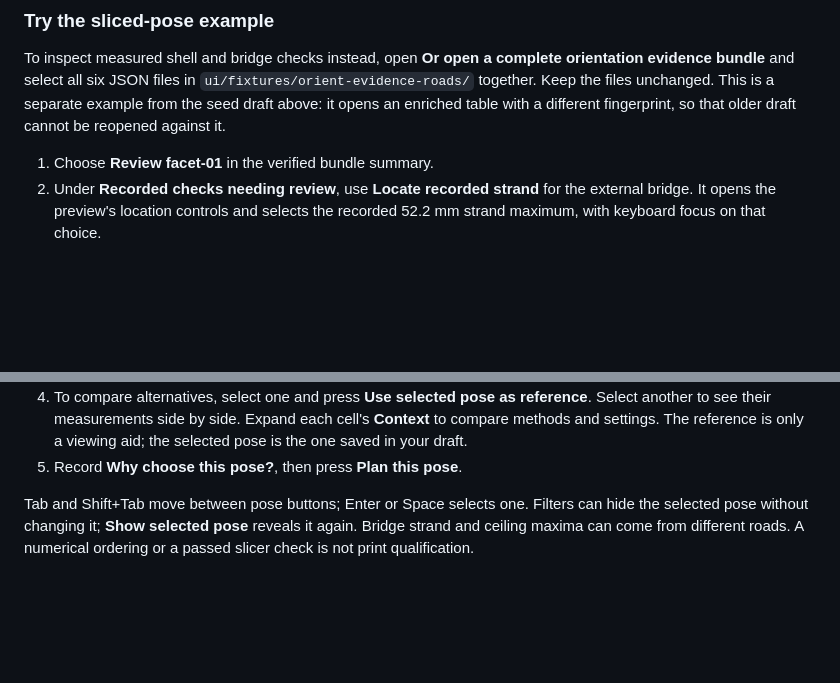
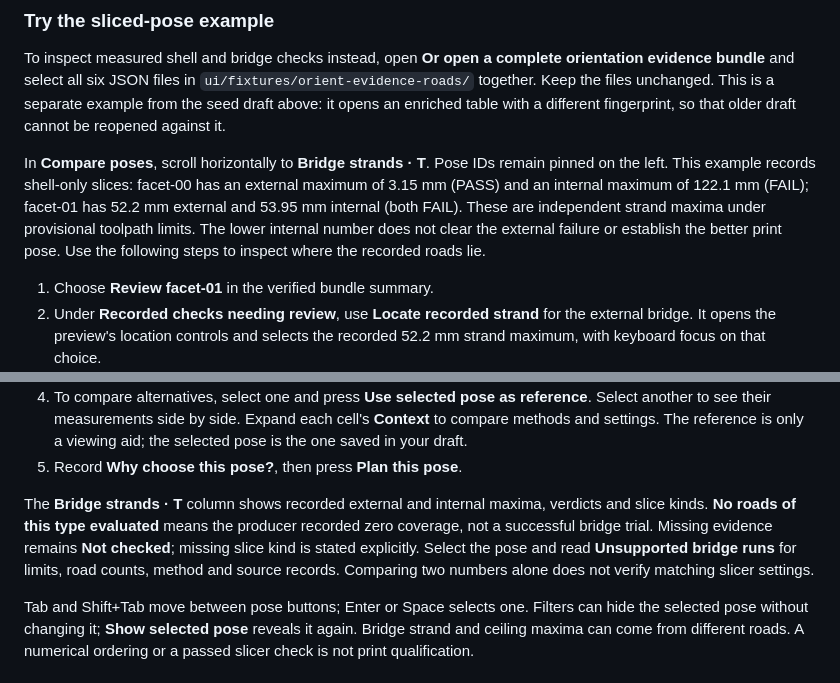
Before and after one commit to thereprocase/fdm-design-toy, a Markdown page: ui/WORKFLOW.md, 2 parts joined by grey strips. GitHub-like rendering; blank space fills up the shorter version.

```diff
--- a/ui/WORKFLOW.md
+++ b/ui/WORKFLOW.md
@@ -57,6 +57,14 @@ orientation evidence bundle** and select all six JSON files in
 separate example from the seed draft above: it opens an enriched table with a
 different fingerprint, so that older draft cannot be reopened against it.
 
+In **Compare poses**, scroll horizontally to **Bridge strands · T**. Pose IDs
+remain pinned on the left. This example records shell-only slices: facet-00 has
+an external maximum of 3.15 mm (PASS) and an internal maximum of 122.1 mm (FAIL);
+facet-01 has 52.2 mm external and 53.95 mm internal (both FAIL). These are
+independent strand maxima under provisional toolpath limits. The lower internal
+number does not clear the external failure or establish the better print pose.
+Use the following steps to inspect where the recorded roads lie.
+
 1. Choose **Review facet-01** in the verified bundle summary.
 2. Under **Recorded checks needing review**, use **Locate recorded strand** for
    the external bridge. It opens the preview's location controls and selects the
@@ -89,6 +97,13 @@ The workspace does not change helper geometry when you select a road.
    **Context** to compare methods and settings. The reference is only a viewing
    aid; the selected pose is the one saved in your draft.
 5. Record **Why choose this pose?**, then press **Plan this pose**.
+
+The **Bridge strands · T** column shows recorded external and internal maxima,
+verdicts and slice kinds. **No roads of this type evaluated** means the producer
+recorded zero coverage, not a successful bridge trial. Missing evidence remains
+**Not checked**; missing slice kind is stated explicitly. Select the pose and
+read **Unsupported bridge runs** for limits, road counts, method and source
+records. Comparing two numbers alone does not verify matching slicer settings.
 
 Tab and Shift+Tab move between pose buttons; Enter or Space selects one.
 Filters can hide the selected pose without changing it; **Show selected pose**
```
Also changed, not shown: ui/README.md (+9 -1 lines).
